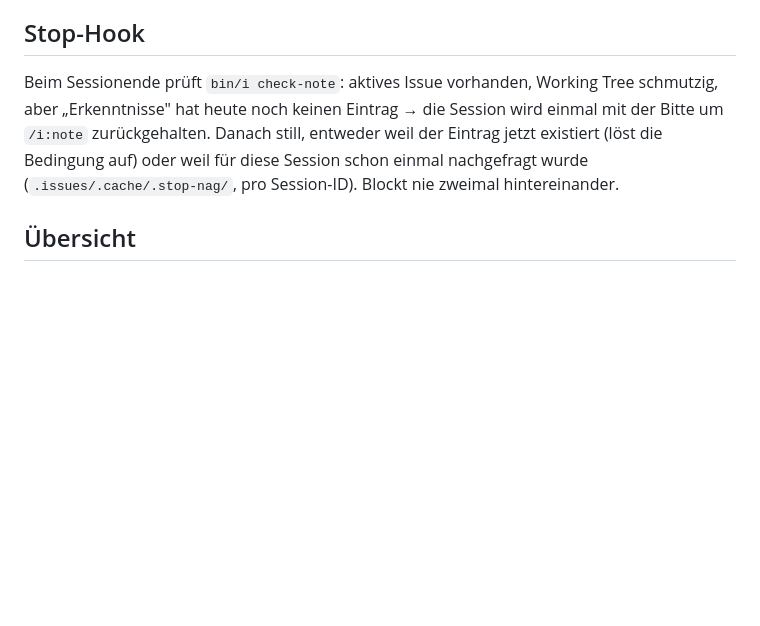
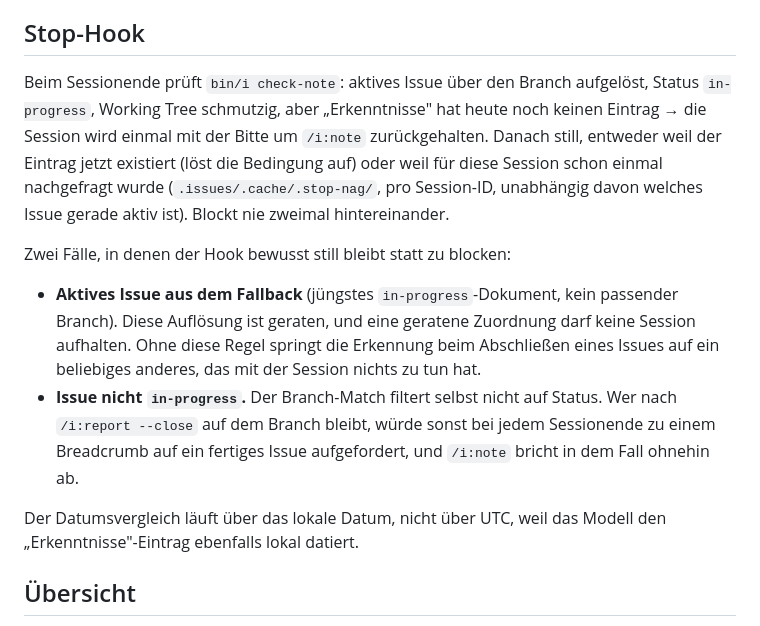
Before and after one commit to konradmichalik/claude-issue-tracker, a Markdown page: skills/issue-management/SKILL.md, the part around the change. GitHub-like rendering; blank space fills up the shorter version.

```diff
--- a/skills/issue-management/SKILL.md
+++ b/skills/issue-management/SKILL.md
@@ -210,7 +210,14 @@ Für Kontext, der nie ins Dokument geschrieben wurde: `bin/i recall <key>` durch
 
 ## Stop-Hook
 
-Beim Sessionende prüft `bin/i check-note`: aktives Issue vorhanden, Working Tree schmutzig, aber „Erkenntnisse" hat heute noch keinen Eintrag → die Session wird einmal mit der Bitte um `/i:note` zurückgehalten. Danach still, entweder weil der Eintrag jetzt existiert (löst die Bedingung auf) oder weil für diese Session schon einmal nachgefragt wurde (`.issues/.cache/.stop-nag/`, pro Session-ID). Blockt nie zweimal hintereinander.
+Beim Sessionende prüft `bin/i check-note`: aktives Issue über den Branch aufgelöst, Status `in-progress`, Working Tree schmutzig, aber „Erkenntnisse" hat heute noch keinen Eintrag → die Session wird einmal mit der Bitte um `/i:note` zurückgehalten. Danach still, entweder weil der Eintrag jetzt existiert (löst die Bedingung auf) oder weil für diese Session schon einmal nachgefragt wurde (`.issues/.cache/.stop-nag/`, pro Session-ID, unabhängig davon welches Issue gerade aktiv ist). Blockt nie zweimal hintereinander.
+
+Zwei Fälle, in denen der Hook bewusst still bleibt statt zu blocken:
+
+- **Aktives Issue aus dem Fallback** (jüngstes `in-progress`-Dokument, kein passender Branch). Diese Auflösung ist geraten, und eine geratene Zuordnung darf keine Session aufhalten. Ohne diese Regel springt die Erkennung beim Abschließen eines Issues auf ein beliebiges anderes, das mit der Session nichts zu tun hat.
+- **Issue nicht `in-progress`.** Der Branch-Match filtert selbst nicht auf Status. Wer nach `/i:report --close` auf dem Branch bleibt, würde sonst bei jedem Sessionende zu einem Breadcrumb auf ein fertiges Issue aufgefordert, und `/i:note` bricht in dem Fall ohnehin ab.
+
+Der Datumsvergleich läuft über das lokale Datum, nicht über UTC, weil das Modell den „Erkenntnisse"-Eintrag ebenfalls lokal datiert.
 
 ## Übersicht
 
```
Also changed, not shown: CLAUDE.md (+12 -2 lines), docs/document-format.md (+10 -2 lines).
